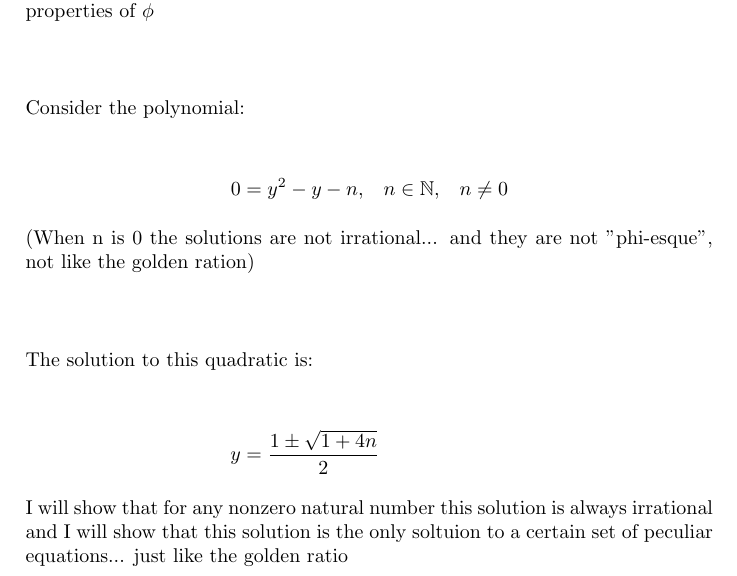
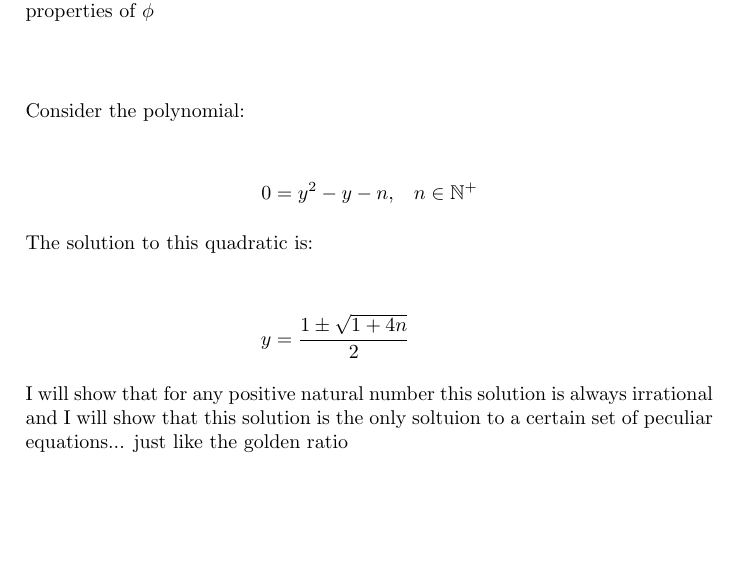
Before and after one commit to captain-eddie/math_adventures, a LaTeX document (golden_ratios/golden_ratios.tex): part of page 4 of 4, cut so that both start at the same text, the shorter picture padded with empty space. Compiled offline with pdfLaTeX.

Commit message:
Fixed quick mistake
Had to clarify domain, not all natrual numbers, only positive natural numbers

negative natural numbers result in complex roots, complex golden ratios?

```diff
--- a/golden_ratios/golden_ratios.tex
+++ b/golden_ratios/golden_ratios.tex
@@ -56,11 +56,10 @@
     \intertext{But why limit ourselves to just this arbitrary polynomial? What's so special about $0 = y^2-y-1$ other than phi being its only solution?}\\
     \intertext{I will show that there is another equally peculiar polynomial with an accompanying set of equations with equally irrational solutions, in fact I will show that there are precisely countably infine sets of equations that satisfy the mystical properties of $\phi$}\\
     \intertext{Consider the polynomial:}\\
-    0 &= y^2-y-n \text{,}\quad n \in \mathbb{N}\text{,}\quad n\ne0\\
-    \intertext{(When n is 0 the solutions are not irrational... and they are not "phi-esque", not like the golden ration)}\\
+    0 &= y^2-y-n \text{,}\quad n \in \mathbb{N^+}\\
     \intertext{The solution to this quadratic is:}\\
     y&=\frac{1\pm\sqrt{1+4n}}{2}\\
-    \intertext{I will show that for any nonzero natural number this solution is always irrational and I will show that this solution is the only soltuion to a certain set of peculiar equations... just like the golden ratio}\\
+    \intertext{I will show that for any positive natural number this solution is always irrational and I will show that this solution is the only soltuion to a certain set of peculiar equations... just like the golden ratio}\\
     \\
 \end{align*}
 
```
Also changed, not shown: golden_ratios/golden_ratios.pdf, 2 other files.
